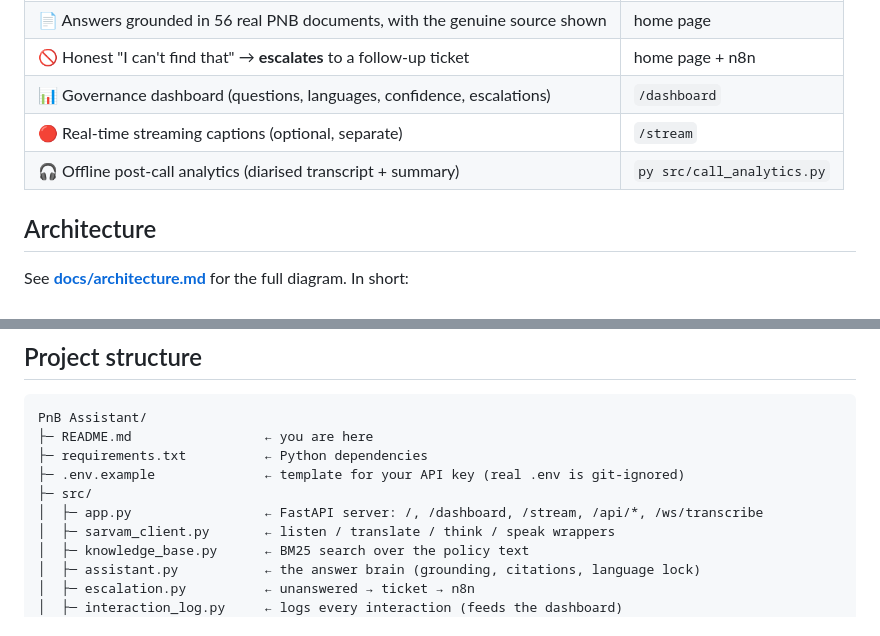
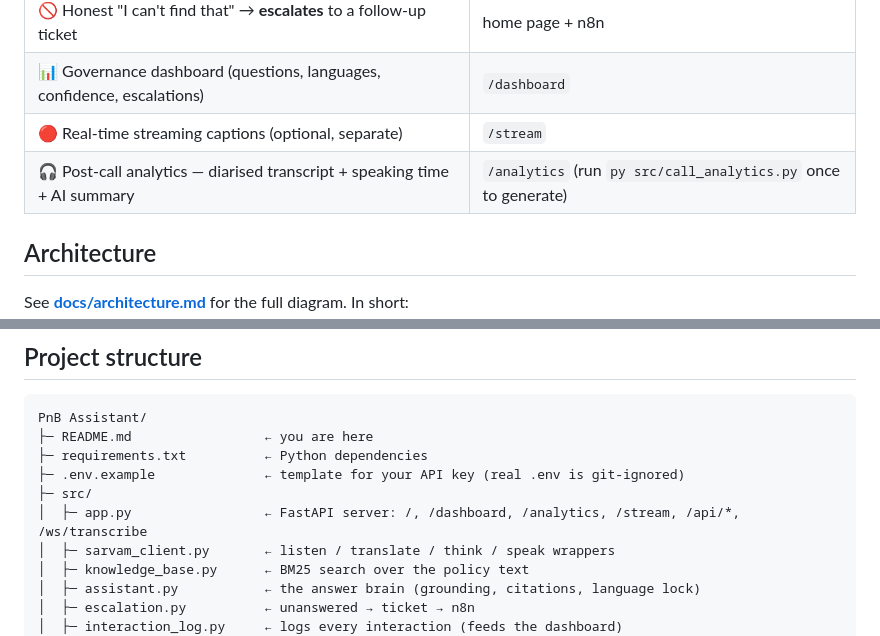
Before and after one commit to vihb09/pnb-sahayak, a Markdown page: README.md, 2 parts joined by grey strips. GitHub-like rendering.

Commit message:
Docs: point post-call analytics at the new live /analytics page

```diff
--- a/README.md
+++ b/README.md
@@ -32,7 +32,7 @@ Built on the **Sarvam** AI stack. Runs locally with Python + FastAPI.
 | 🚫 Honest "I can't find that" → **escalates** to a follow-up ticket | home page + n8n |
 | 📊 Governance dashboard (questions, languages, confidence, escalations) | `/dashboard` |
 | 🔴 Real-time streaming captions (optional, separate) | `/stream` |
-| 🎧 Offline post-call analytics (diarised transcript + summary) | `py src/call_analytics.py` |
+| 🎧 Post-call analytics — diarised transcript + speaking time + AI summary | `/analytics` (run `py src/call_analytics.py` once to generate) |
 
 ## Architecture
 
@@ -102,7 +102,7 @@ PnB Assistant/
 ├─ requirements.txt          ← Python dependencies
 ├─ .env.example              ← template for your API key (real .env is git-ignored)
 ├─ src/
-│  ├─ app.py                 ← FastAPI server: /, /dashboard, /stream, /api/*, /ws/transcribe
+│  ├─ app.py                 ← FastAPI server: /, /dashboard, /analytics, /stream, /api/*, /ws/transcribe
 │  ├─ sarvam_client.py       ← listen / translate / think / speak wrappers
 │  ├─ knowledge_base.py      ← BM25 search over the policy text
 │  ├─ assistant.py           ← the answer brain (grounding, citations, language lock)
```
Also changed, not shown: docs/demo-script.md (+5 -3 lines).
